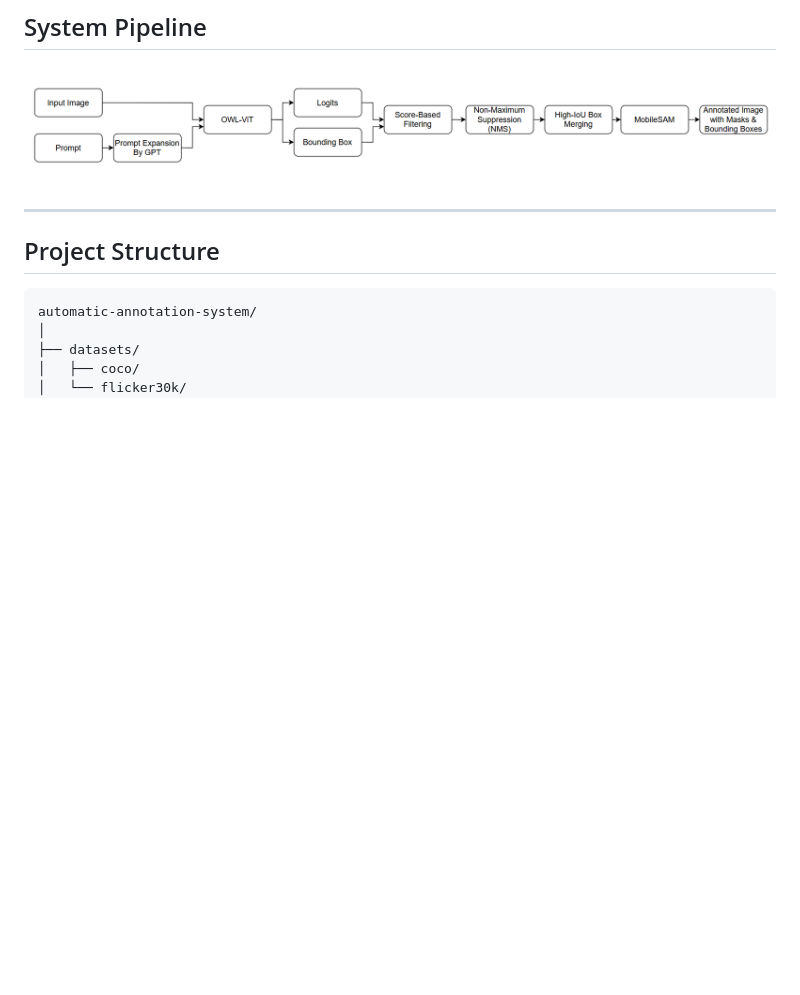
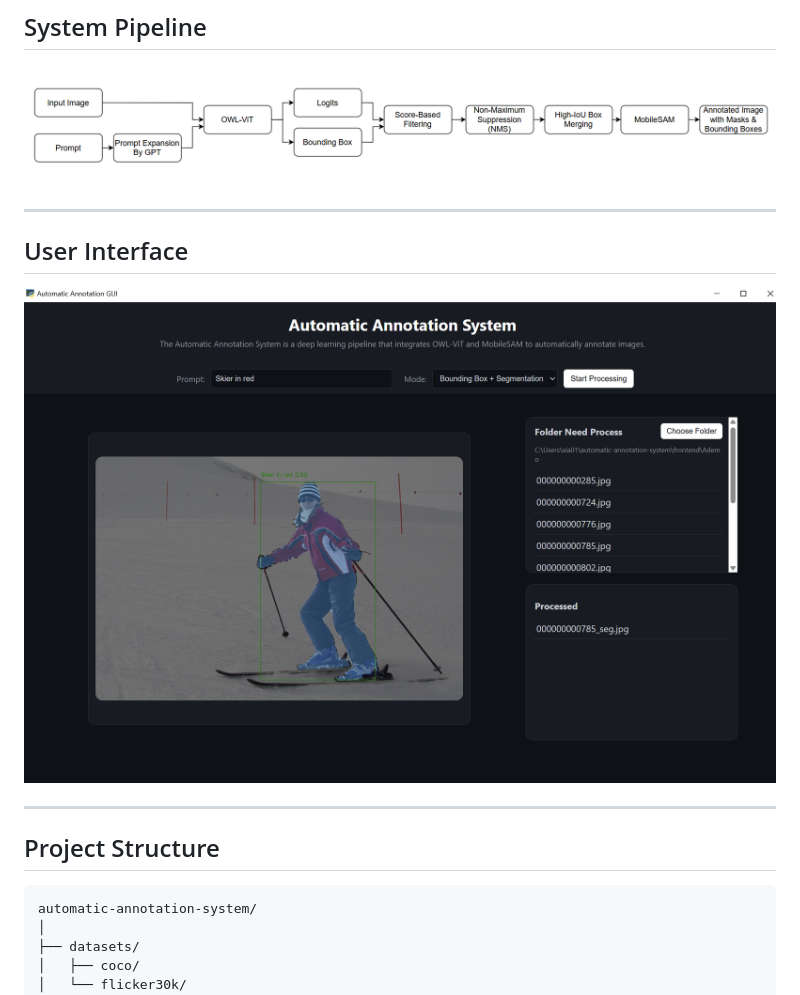
Before and after one commit to Gin-Xia/automatic-annotation-system, a Markdown page: README.md, the part around the change. Drawn GitHub-style; pictures changed too: GUI_Showcase.png (added); blank space fills up the shorter version.

```diff
--- a/README.md
+++ b/README.md
@@ -18,6 +18,12 @@ A zero-shot visual annotation pipeline combining OWL-ViT and MobileSAM, with pro
 ## System Pipeline
 
 ![Pipeline Overview](pipeline_diagram.png)
+
+---
+
+## User Interface
+
+![GUI Overview](GUI_Showcase.png)
 
 ---
 
```
Also changed, not shown: 2 other files.
